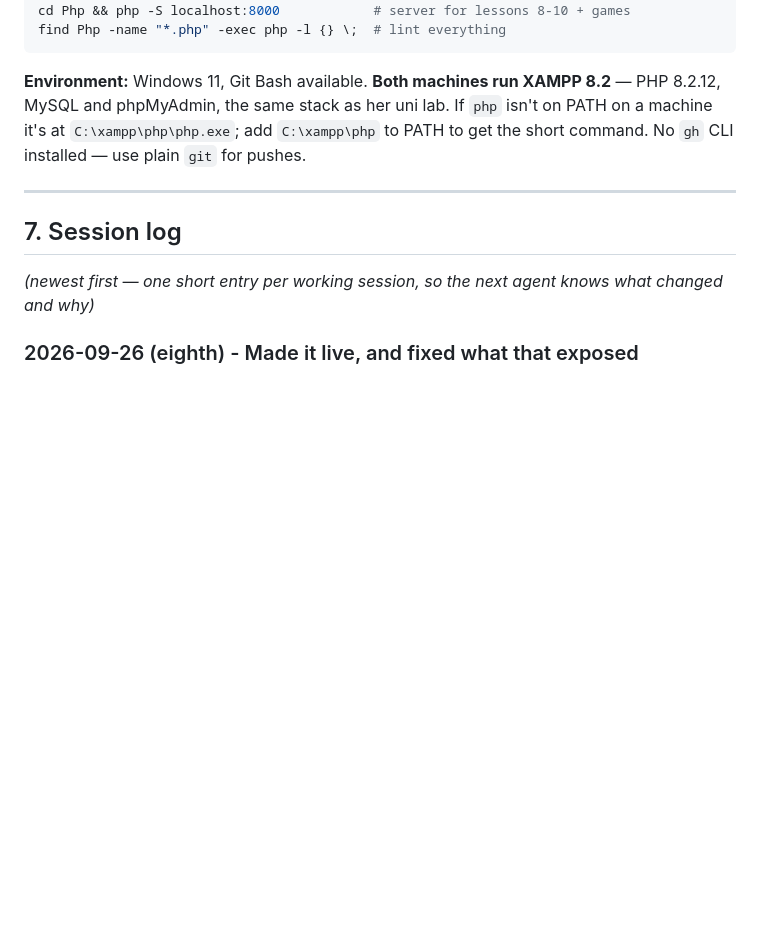
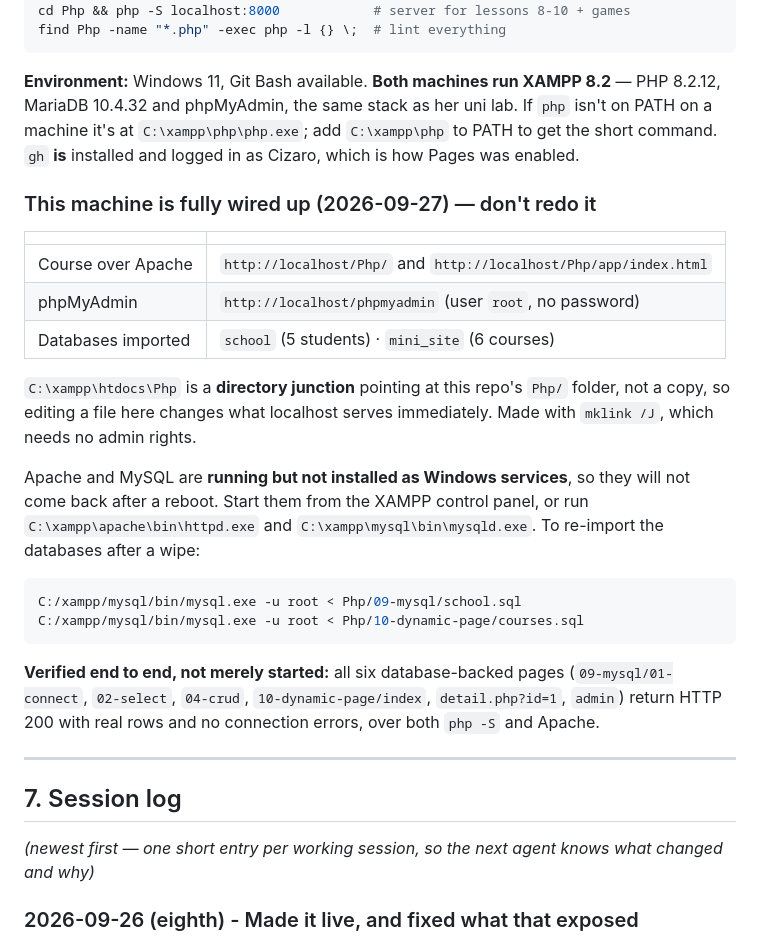
Before and after one commit to Cizaro/Fatoma-jem3a, a Markdown page: PROGRESS.md, the part around the change. Rendered like a GitHub page; blank space fills up the shorter version.

Commit message:
Record the working local stack so the next session does not redo it
XAMPP was already installed from an earlier session, but nothing had
been connected: MySQL was running with no course databases in it, and
Apache was not running at all, so lessons 9 and 10 could not work.

Both databases are imported now, htdocs/Php is a junction to this repo
(not a copy, so edits show up on localhost immediately), and Apache
serves the course at http://localhost/Php/. All six database-backed
pages verified returning real rows over both php -S and Apache.

Neither service is installed as a Windows service, so they need starting
after a reboot. Noted, with the commands.

````diff
--- a/PROGRESS.md
+++ b/PROGRESS.md
@@ -241,9 +241,34 @@ find Php -name "*.php" -exec php -l {} \;  # lint everything
 ```
 
 **Environment:** Windows 11, Git Bash available. **Both machines run XAMPP 8.2** — PHP 8.2.12,
-MySQL and phpMyAdmin, the same stack as her uni lab. If `php` isn't on PATH on a machine it's at
-`C:\xampp\php\php.exe`; add `C:\xampp\php` to PATH to get the short command.
-No `gh` CLI installed — use plain `git` for pushes.
+MariaDB 10.4.32 and phpMyAdmin, the same stack as her uni lab. If `php` isn't on PATH on a
+machine it's at `C:\xampp\php\php.exe`; add `C:\xampp\php` to PATH to get the short command.
+`gh` **is** installed and logged in as Cizaro, which is how Pages was enabled.
+
+### This machine is fully wired up (2026-09-27) — don't redo it
+
+| | |
+|---|---|
+| Course over Apache | `http://localhost/Php/` and `http://localhost/Php/app/index.html` |
+| phpMyAdmin | `http://localhost/phpmyadmin` (user `root`, no password) |
+| Databases imported | `school` (5 students) · `mini_site` (6 courses) |
+
+`C:\xampp\htdocs\Php` is a **directory junction** pointing at this repo's `Php/` folder, not a
+copy, so editing a file here changes what localhost serves immediately. Made with `mklink /J`,
+which needs no admin rights.
+
+Apache and MySQL are **running but not installed as Windows services**, so they will not come
+back after a reboot. Start them from the XAMPP control panel, or run `C:\xampp\apache\bin\httpd.exe`
+and `C:\xampp\mysql\bin\mysqld.exe`. To re-import the databases after a wipe:
+
+```bash
+C:/xampp/mysql/bin/mysql.exe -u root < Php/09-mysql/school.sql
+C:/xampp/mysql/bin/mysql.exe -u root < Php/10-dynamic-page/courses.sql
+```
+
+**Verified end to end, not merely started:** all six database-backed pages
+(`09-mysql/01-connect`, `02-select`, `04-crud`, `10-dynamic-page/index`, `detail.php?id=1`,
+`admin`) return HTTP 200 with real rows and no connection errors, over both `php -S` and Apache.
 
 ---
 
````
